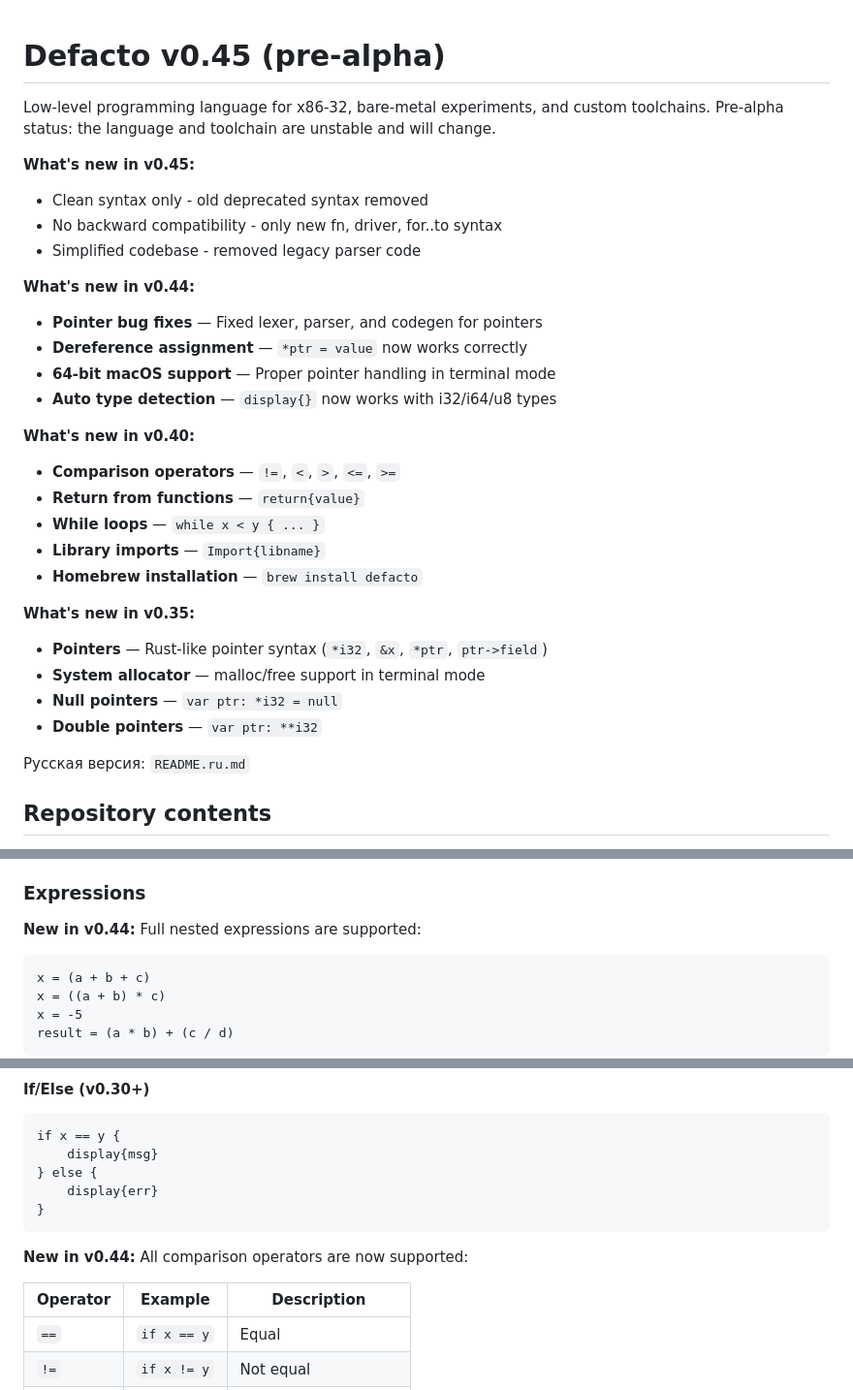
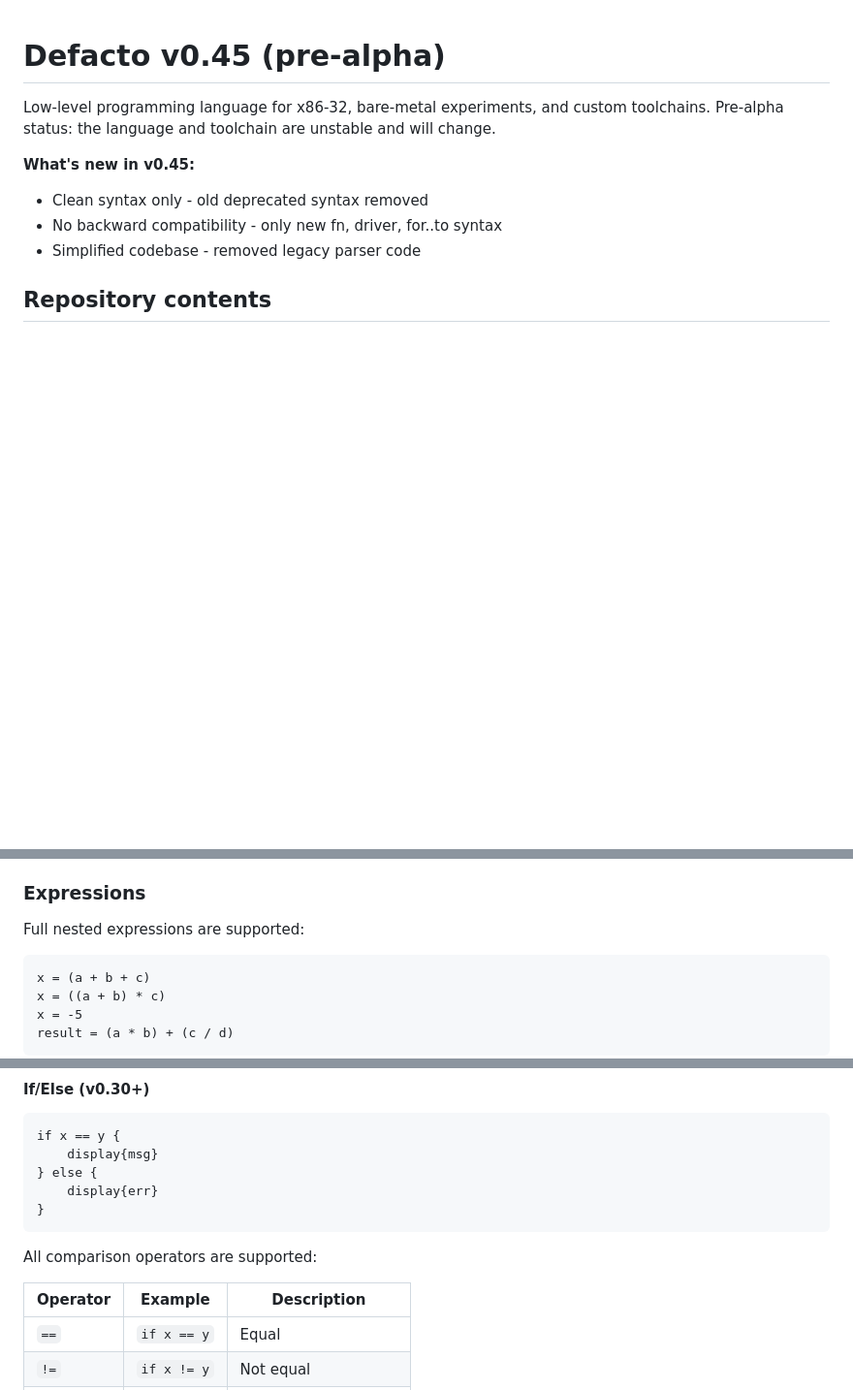
Before and after one commit to vivooifo-droid/Defacto, a Markdown page: README.md, 3 parts joined by grey strips. Shown at 97% size. Drawn GitHub-style; blank space fills up the shorter version.

Commit message:
docs: Remove old version references from README
Co-authored-by: Qwen-Coder <qwen-coder@alibabacloud.com>

````diff
--- a/README.md
+++ b/README.md
@@ -7,27 +7,6 @@ Pre-alpha status: the language and toolchain are unstable and will change.
 - Clean syntax only - old deprecated syntax removed
 - No backward compatibility - only new fn, driver, for..to syntax
 - Simplified codebase - removed legacy parser code
-
-**What's new in v0.44:**
-- **Pointer bug fixes** — Fixed lexer, parser, and codegen for pointers
-- **Dereference assignment** — `*ptr = value` now works correctly
-- **64-bit macOS support** — Proper pointer handling in terminal mode
-- **Auto type detection** — `display{}` now works with i32/i64/u8 types
-
-**What's new in v0.40:**
-- **Comparison operators** — `!=`, `<`, `>`, `<=`, `>=`
-- **Return from functions** — `return{value}`
-- **While loops** — `while x < y { ... }`
-- **Library imports** — `Import{libname}`
-- **Homebrew installation** — `brew install defacto`
-
-**What's new in v0.35:**
-- **Pointers** — Rust-like pointer syntax (`*i32`, `&x`, `*ptr`, `ptr->field`)
-- **System allocator** — malloc/free support in terminal mode
-- **Null pointers** — `var ptr: *i32 = null`
-- **Double pointers** — `var ptr: **i32`
-
-Русская версия: `README.ru.md`
 
 ## Repository contents
 
@@ -276,7 +255,7 @@ Rules:
 
 ### Expressions
 
-**New in v0.44:** Full nested expressions are supported:
+Full nested expressions are supported:
 
 ```de
 x = (a + b + c)
@@ -324,10 +303,10 @@ if x == y {
 }
 ```
 
-**New in v0.44:** All comparison operators are now supported:
+All comparison operators are supported:
 
 | Operator | Example | Description |
-| --- | --- | --- |
+|----------|---------|-------------|
 | `==` | `if x == y` | Equal |
 | `!=` | `if x != y` | Not equal |
 | `<` | `if x < y` | Less than |
````
